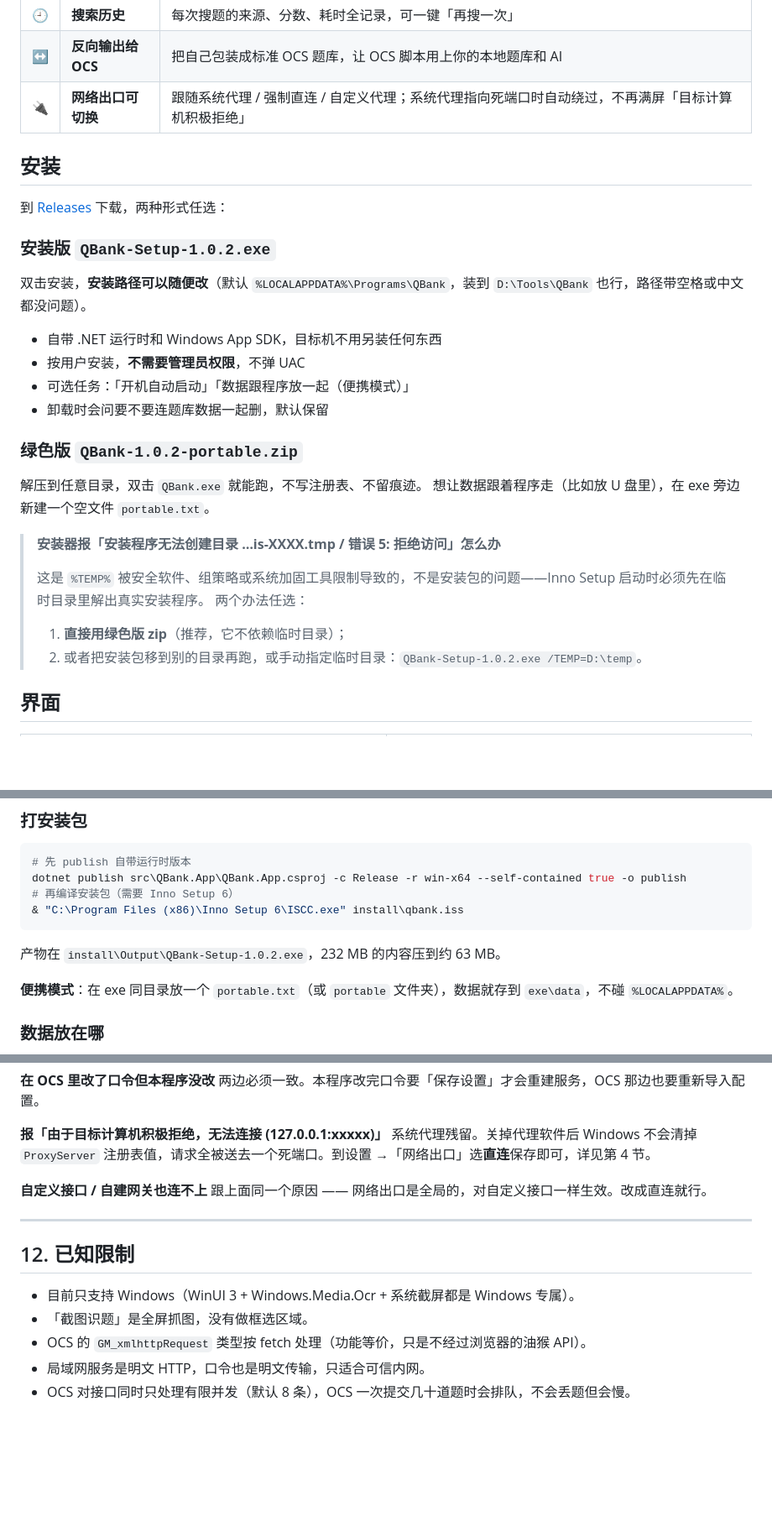
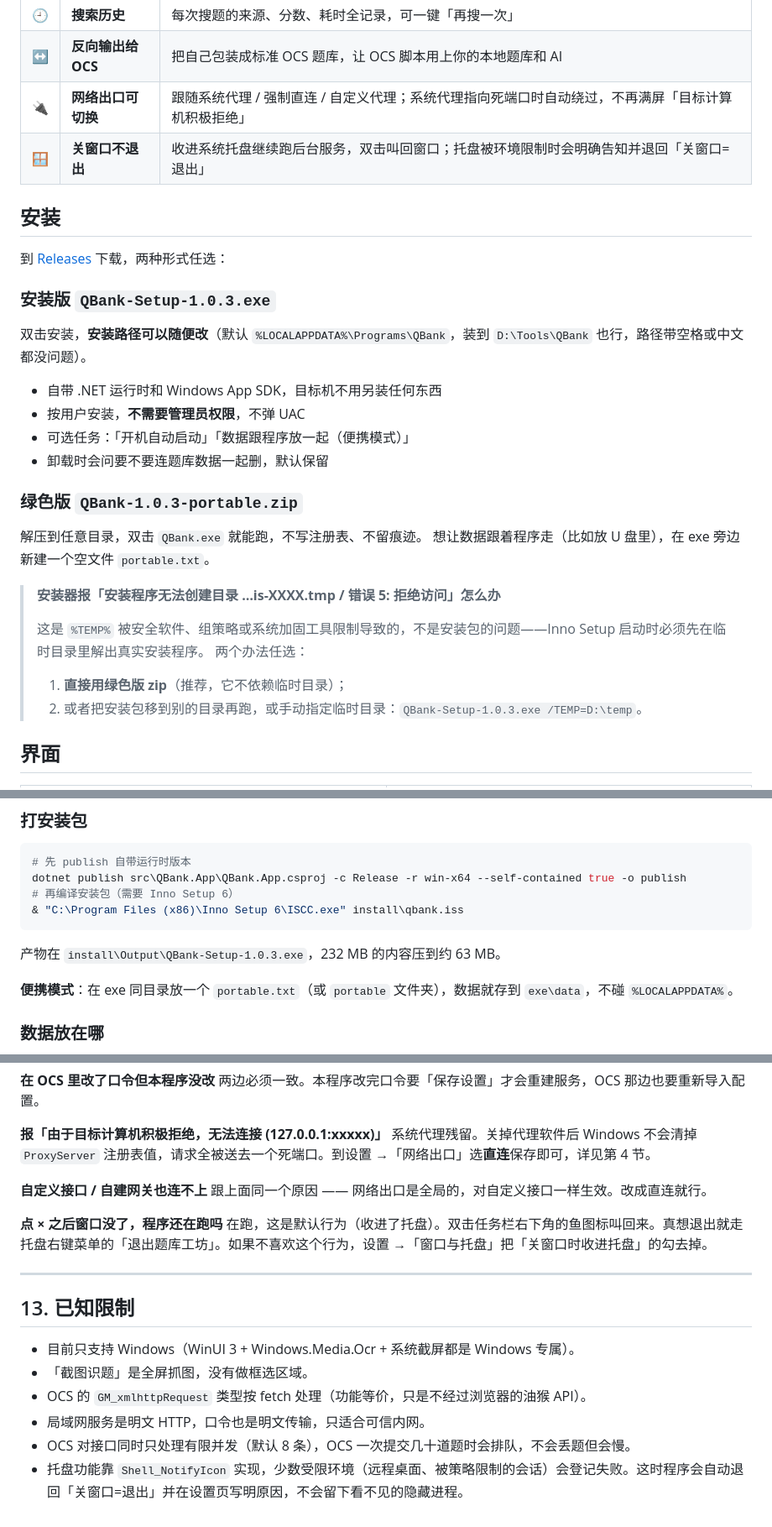
Before and after one commit to fotlim/QBank, a Markdown page: README.md, 3 parts joined by grey strips. Shown at 84% size. Rendered like a GitHub page; blank space fills up the shorter version.

````diff
--- a/README.md
+++ b/README.md
@@ -25,12 +25,13 @@ QBank 把这些合成一个窗口：**输入题干（或者直接截图）→
 | 🕘 | **搜索历史** | 每次搜题的来源、分数、耗时全记录，可一键「再搜一次」 |
 | ↔️ | **反向输出给 OCS** | 把自己包装成标准 OCS 题库，让 OCS 脚本用上你的本地题库和 AI |
 | 🔌 | **网络出口可切换** | 跟随系统代理 / 强制直连 / 自定义代理；系统代理指向死端口时自动绕过，不再满屏「目标计算机积极拒绝」 |
+| 🪟 | **关窗口不退出** | 收进系统托盘继续跑后台服务，双击叫回窗口；托盘被环境限制时会明确告知并退回「关窗口=退出」 |
 
 ## 安装
 
 到 [Releases](https://github.com/fotlim/QBank/releases) 下载，两种形式任选：
 
-### 安装版 `QBank-Setup-1.0.2.exe`
+### 安装版 `QBank-Setup-1.0.3.exe`
 
 双击安装，**安装路径可以随便改**（默认 `%LOCALAPPDATA%\Programs\QBank`，装到 `D:\Tools\QBank` 也行，路径带空格或中文都没问题）。
 
@@ -39,7 +40,7 @@ QBank 把这些合成一个窗口：**输入题干（或者直接截图）→
 - 可选任务：「开机自动启动」「数据跟程序放一起（便携模式）」
 - 卸载时会问要不要连题库数据一起删，默认保留
 
-### 绿色版 `QBank-1.0.2-portable.zip`
+### 绿色版 `QBank-1.0.3-portable.zip`
 
 解压到任意目录，双击 `QBank.exe` 就能跑，不写注册表、不留痕迹。
 想让数据跟着程序走（比如放 U 盘里），在 exe 旁边新建一个空文件 `portable.txt`。
@@ -49,7 +50,7 @@ QBank 把这些合成一个窗口：**输入题干（或者直接截图）→
 > 这是 `%TEMP%` 被安全软件、组策略或系统加固工具限制导致的，不是安装包的问题——Inno Setup 启动时必须先在临时目录里解出真实安装程序。
 > 两个办法任选：
 > 1. **直接用绿色版 zip**（推荐，它不依赖临时目录）；
-> 2. 或者把安装包移到别的目录再跑，或手动指定临时目录：`QBank-Setup-1.0.2.exe /TEMP=D:\temp`。
+> 2. 或者把安装包移到别的目录再跑，或手动指定临时目录：`QBank-Setup-1.0.3.exe /TEMP=D:\temp`。
 
 
 ## 界面
@@ -119,7 +120,7 @@ dotnet publish src\QBank.App\QBank.App.csproj -c Release -r win-x64 --self-conta
 & "C:\Program Files (x86)\Inno Setup 6\ISCC.exe" install\qbank.iss
 ```
 
-产物在 `install\Output\QBank-Setup-1.0.2.exe`，232 MB 的内容压到约 63 MB。
+产物在 `install\Output\QBank-Setup-1.0.3.exe`，232 MB 的内容压到约 63 MB。
 
 **便携模式**：在 exe 同目录放一个 `portable.txt`（或 `portable` 文件夹），数据就存到 `exe\data`，不碰 `%LOCALAPPDATA%`。
 
@@ -484,12 +512,16 @@ QBank/
 **自定义接口 / 自建网关也连不上**
 跟上面同一个原因 —— 网络出口是全局的，对自定义接口一样生效。改成直连就行。
 
+**点 × 之后窗口没了，程序还在跑吗**
+在跑，这是默认行为（收进了托盘）。双击任务栏右下角的鱼图标叫回来。真想退出就走托盘右键菜单的「退出题库工坊」。如果不喜欢这个行为，设置 →「窗口与托盘」把「关窗口时收进托盘」的勾去掉。
+
 ---
 
-## 12. 已知限制
+## 13. 已知限制
 
 - 目前只支持 Windows（WinUI 3 + Windows.Media.Ocr + 系统截屏都是 Windows 专属）。
 - 「截图识题」是全屏抓图，没有做框选区域。
 - OCS 的 `GM_xmlhttpRequest` 类型按 fetch 处理（功能等价，只是不经过浏览器的油猴 API）。
 - 局域网服务是明文 HTTP，口令也是明文传输，只适合可信内网。
 - OCS 对接口同时只处理有限并发（默认 8 条），OCS 一次提交几十道题时会排队，不会丢题但会慢。
+- 托盘功能靠 `Shell_NotifyIcon` 实现，少数受限环境（远程桌面、被策略限制的会话）会登记失败。这时程序会自动退回「关窗口=退出」并在设置页写明原因，不会留下看不见的隐藏进程。
````
Also changed, not shown: other parts of README.md (+38 -11 lines), docs/07-tray.png (added), 10 other files.
